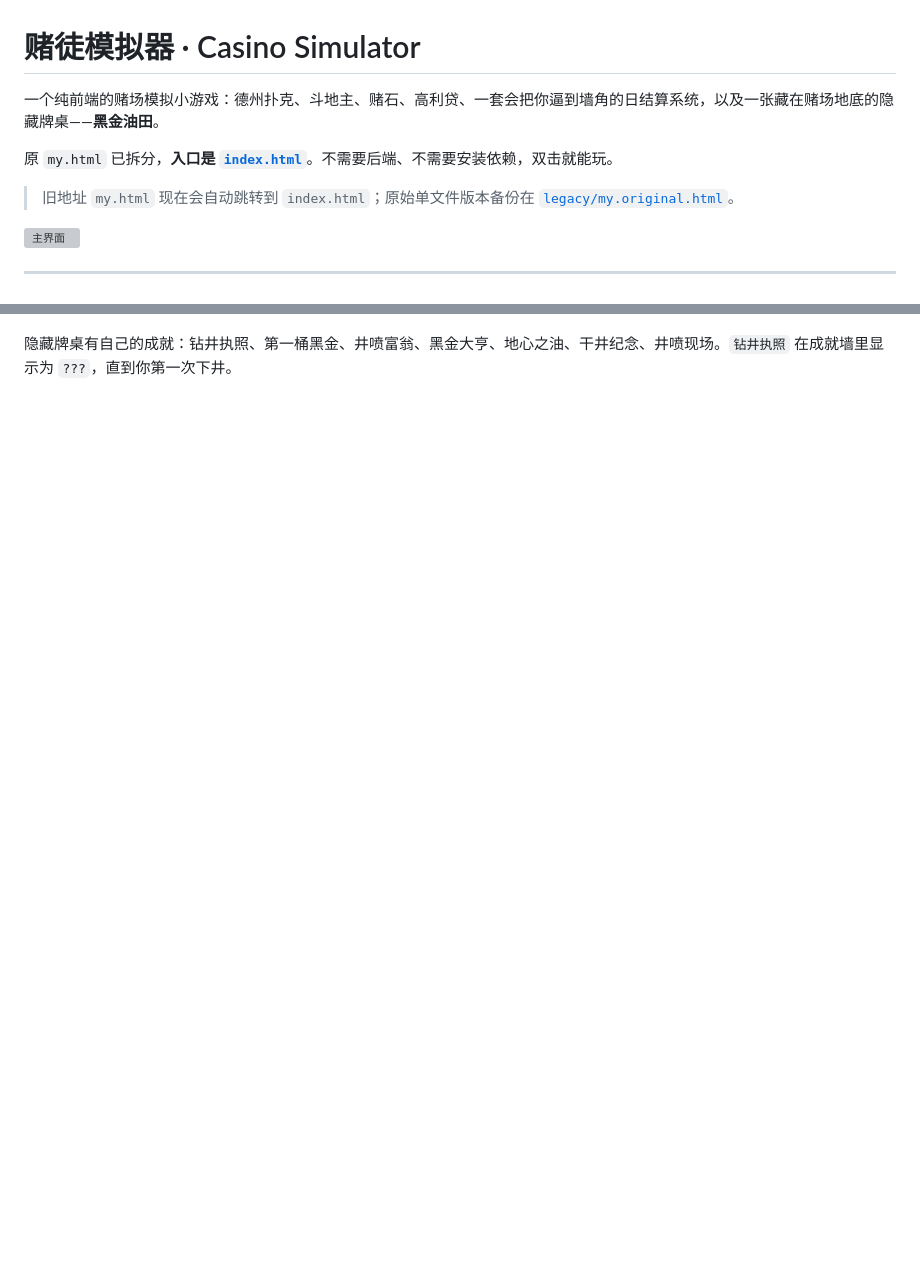
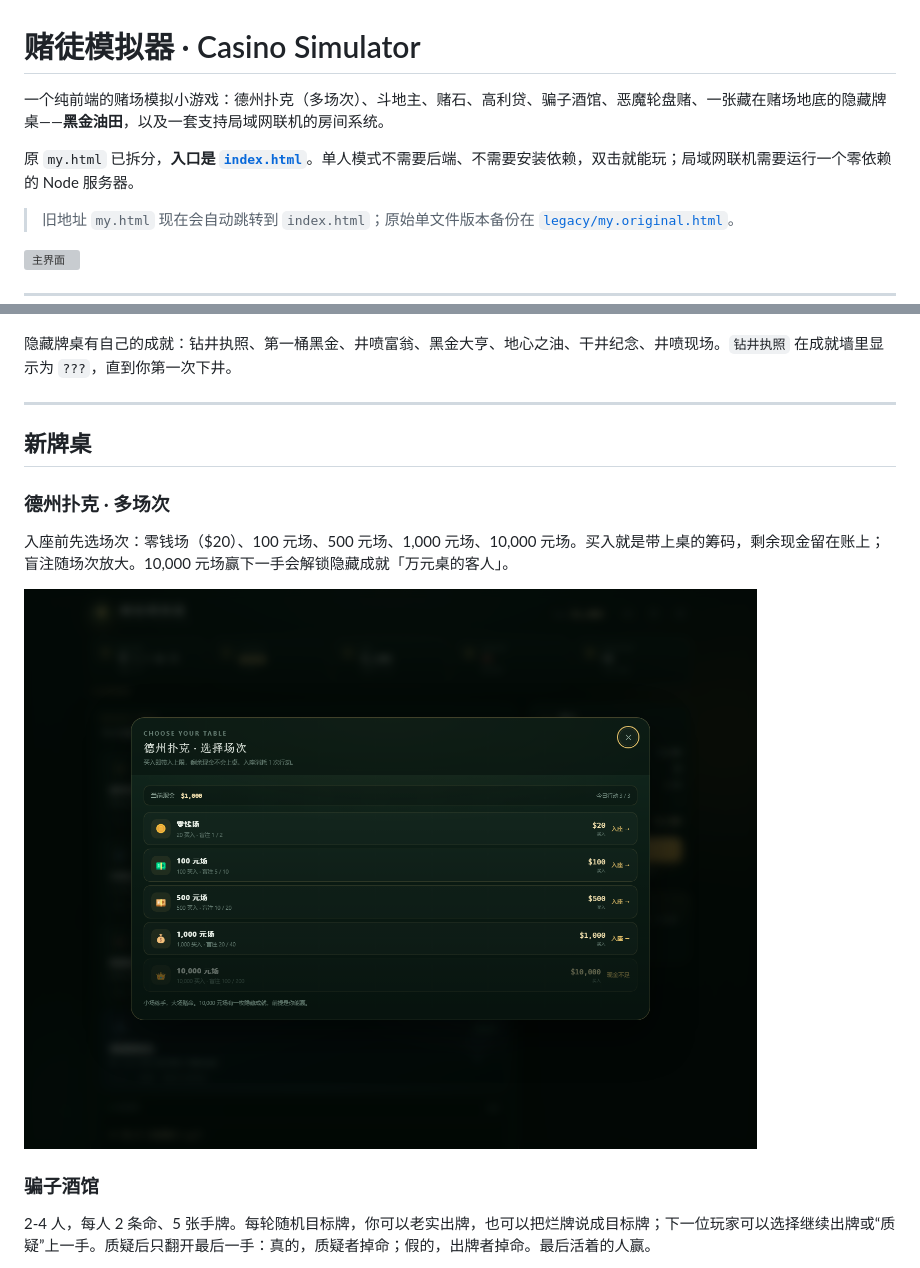
Before and after one commit to ruisbulecat/-, a Markdown page: README.md, 2 parts joined by grey strips. Rendered like a GitHub page; pictures changed too: screenshots/10-poker-stakes.png (added); blank space fills up the shorter version; grey boxes are pictures that could not be loaded.

```diff
--- a/README.md
+++ b/README.md
@@ -1,8 +1,8 @@
 # 赌徒模拟器 · Casino Simulator
 
-一个纯前端的赌场模拟小游戏：德州扑克、斗地主、赌石、高利贷、一套会把你逼到墙角的日结算系统，以及一张藏在赌场地底的隐藏牌桌——**黑金油田**。
+一个纯前端的赌场模拟小游戏：德州扑克（多场次）、斗地主、赌石、高利贷、骗子酒馆、恶魔轮盘赌、一张藏在赌场地底的隐藏牌桌——**黑金油田**，以及一套支持局域网联机的房间系统。
 
-原 `my.html` 已拆分，**入口是 [`index.html`](index.html)**。不需要后端、不需要安装依赖，双击就能玩。
+原 `my.html` 已拆分，**入口是 [`index.html`](index.html)**。单人模式不需要后端、不需要安装依赖，双击就能玩；局域网联机需要运行一个零依赖的 Node 服务器。
 
 > 旧地址 `my.html` 现在会自动跳转到 `index.html`；原始单文件版本备份在 [`legacy/my.original.html`](legacy/my.original.html)。
 
@@ -21,3 +21,18 @@
 ![手机端油田](screenshots/09-oil-mobile.png)
 
 隐藏牌桌有自己的成就：钻井执照、第一桶黑金、井喷富翁、黑金大亨、地心之油、干井纪念、井喷现场。`钻井执照` 在成就墙里显示为 `???`，直到你第一次下井。
+
+---
+
+## 新牌桌
+
+### 德州扑克 · 多场次
+
+入座前先选场次：零钱场（$20）、100 元场、500 元场、1,000 元场、10,000 元场。买入就是带上桌的筹码，剩余现金留在账上；盲注随场次放大。10,000 元场赢下一手会解锁隐藏成就「万元桌的客人」。
+
+![德州扑克场次](screenshots/10-poker-stakes.png)
+
+### 骗子酒馆
+
+2-4 人，每人 2 条命、5 张手牌。每轮随机目标牌，你可以老实出牌，也可以把烂牌说成目标牌；下一位玩家可以选择继续出牌或“质疑”上一手。质疑后只翻开最后一手：真的，质疑者掉命；假的，出牌者掉命。最后活着的人赢。
+
```
Also changed, not shown: other parts of README.md (+53 -10 lines), screenshots/11-liar.png (added), screenshots/12-roulette.png (added), screenshots/13-lan.png (added), 15 other files.
